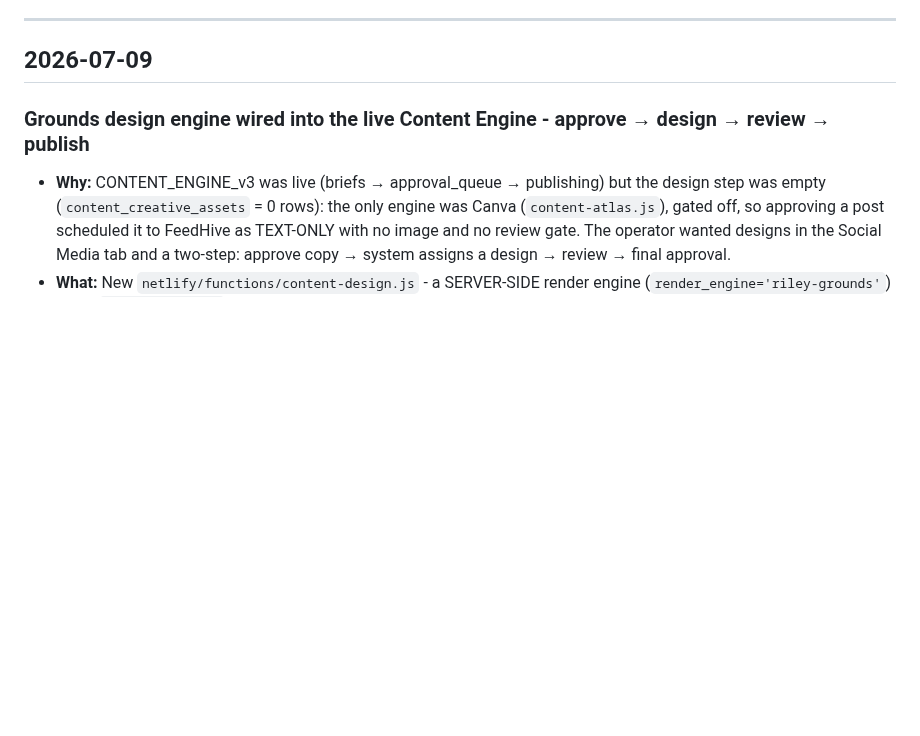
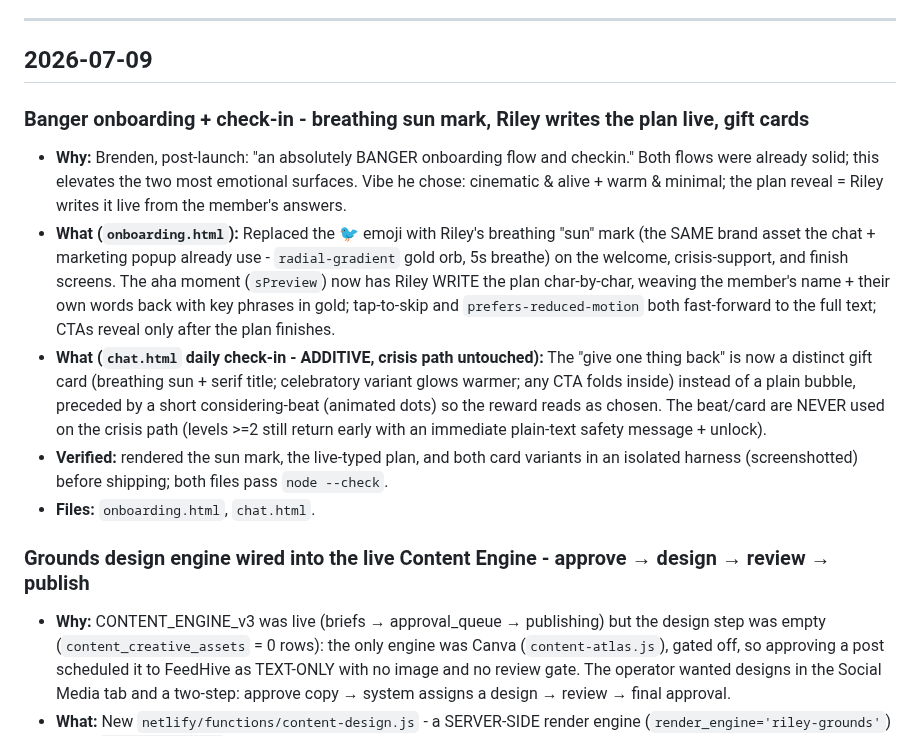
Before and after one commit to Brendencorr/814, a Markdown page: CHANGELOG.md, the part around the change. Rendered like a GitHub page; blank space fills up the shorter version.

Commit message:
docs(changelog): banger onboarding + check-in entry
Co-Authored-By: Claude Opus 4.8 <noreply@anthropic.com>

```diff
--- a/CHANGELOG.md
+++ b/CHANGELOG.md
@@ -11,6 +11,24 @@ Keep it benign — this file is committed to a public-served repo, so **never pu
 ---
 
 ## 2026-07-09
+
+### Banger onboarding + check-in - breathing sun mark, Riley writes the plan live, gift cards
+- **Why:** Brenden, post-launch: "an absolutely BANGER onboarding flow and checkin." Both flows were already
+  solid; this elevates the two most emotional surfaces. Vibe he chose: cinematic & alive + warm & minimal;
+  the plan reveal = Riley writes it live from the member's answers.
+- **What (`onboarding.html`):** Replaced the 🐦 emoji with Riley's breathing "sun" mark (the SAME brand
+  asset the chat + marketing popup already use - `radial-gradient` gold orb, 5s breathe) on the welcome,
+  crisis-support, and finish screens. The aha moment (`sPreview`) now has Riley WRITE the plan
+  char-by-char, weaving the member's name + their own words back with key phrases in gold; tap-to-skip and
+  `prefers-reduced-motion` both fast-forward to the full text; CTAs reveal only after the plan finishes.
+- **What (`chat.html` daily check-in - ADDITIVE, crisis path untouched):** The "give one thing back" is now
+  a distinct gift card (breathing sun + serif title; celebratory variant glows warmer; any CTA folds
+  inside) instead of a plain bubble, preceded by a short considering-beat (animated dots) so the reward
+  reads as chosen. The beat/card are NEVER used on the crisis path (levels >=2 still return early with an
+  immediate plain-text safety message + unlock).
+- **Verified:** rendered the sun mark, the live-typed plan, and both card variants in an isolated harness
+  (screenshotted) before shipping; both files pass `node --check`.
+- **Files:** `onboarding.html`, `chat.html`.
 
 ### Grounds design engine wired into the live Content Engine - approve → design → review → publish
 - **Why:** CONTENT_ENGINE_v3 was live (briefs → approval_queue → publishing) but the design step was empty
```
